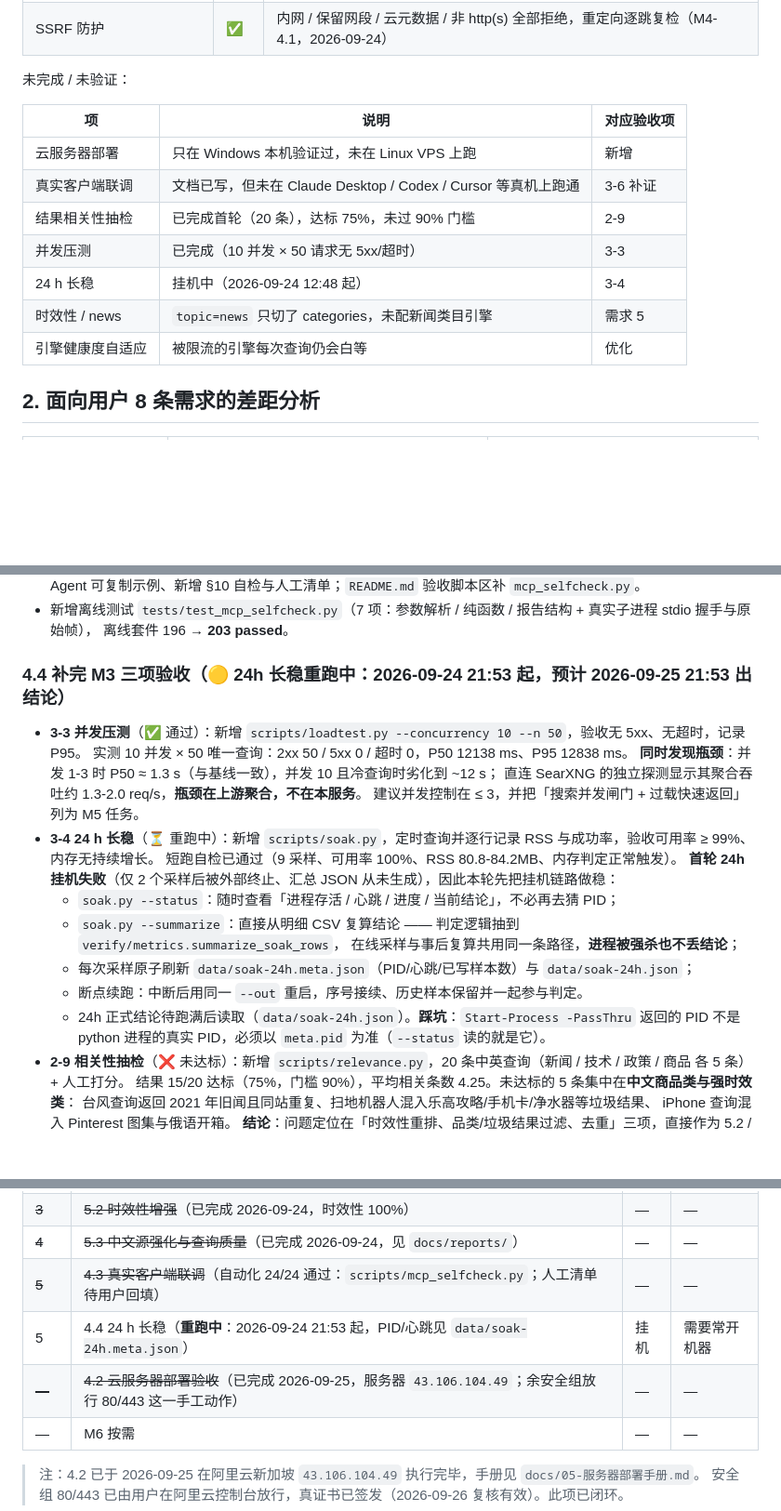
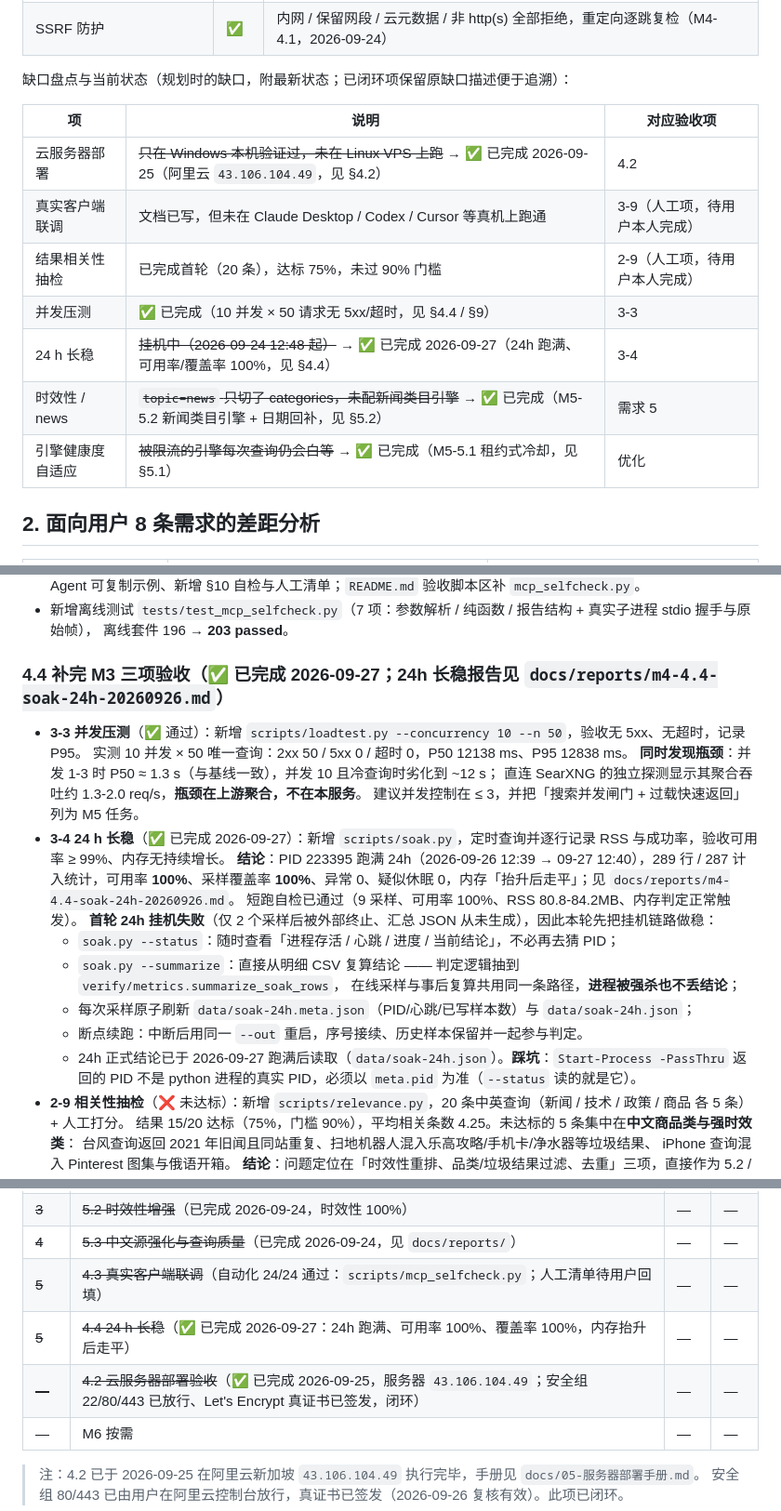
Before and after one commit to encode-utf8/utf8-search, a Markdown page: docs/04-后续路线图.md, 3 parts joined by grey strips. Shown at 93% size. GitHub-like rendering; blank space fills up the shorter version.

Commit message:
docs: docs/04 状态刷新（4.4 已完成、4.2 闭环、清理陈旧进行中标记）
第二步按状态刷新，共改 5 处：
1. §1 缺口盘点表：表头「未完成 / 未验证」改为「缺口盘点与当前状态」；5 个已闭环行补齐 ✅ 与
   证据指引——云服务器部署（4.2）、并发压测（3-3）、24h 长稳（3-4）、时效性/news（需求 5）、
   引擎健康度自适应（优化）；仍开放的 2-9、3-9 标注为人工项、待用户本人完成。
2. §4.2：删去已过期的「待用户手工处理：安全组放行」标记（已于 2026-09-25 放行）。
3. §4.4 标题：去掉「🟡 24h 长稳重跑中」→ ✅ 已完成 2026-09-27，并附 24h 长稳报告链接。
4. §4.4 的 3-4 条目：⏳ 重跑中 → ✅ 已完成，补 24h 结论数字；「正式结论待跑满后读取」改为已读取。
5. §7 执行顺序表：4.4 行改为已完成（24h 跑满、可用率 100%、覆盖率 100%）；4.2 行补齐闭环说明
   （安全组已放行、真证书已签发）。

只改已完成条目的状态文本与标记，未动任何验收门槛，未改仍开放条目的判定标准。

```diff
--- a/docs/04-后续路线图.md
+++ b/docs/04-后续路线图.md
@@ -21,17 +21,17 @@
 | Docker 部署 | ✅ | 镜像构建 + 整栈起来后端到端验证通过 |
 | SSRF 防护 | ✅ | 内网 / 保留网段 / 云元数据 / 非 http(s) 全部拒绝，重定向逐跳复检（M4-4.1，2026-09-24） |
 
-未完成 / 未验证：
+缺口盘点与当前状态（规划时的缺口，附最新状态；已闭环项保留原缺口描述便于追溯）：
 
 | 项 | 说明 | 对应验收项 |
 | --- | --- | --- |
-| 云服务器部署 | 只在 Windows 本机验证过，未在 Linux VPS 上跑 | 新增 |
-| 真实客户端联调 | 文档已写，但未在 Claude Desktop / Codex / Cursor 等真机上跑通 | 3-6 补证 |
-| 结果相关性抽检 | 已完成首轮（20 条），达标 75%，未过 90% 门槛 | 2-9 |
-| 并发压测 | 已完成（10 并发 × 50 请求无 5xx/超时） | 3-3 |
-| 24 h 长稳 | 挂机中（2026-09-24 12:48 起） | 3-4 |
-| 时效性 / news | `topic=news` 只切了 categories，未配新闻类目引擎 | 需求 5 |
-| 引擎健康度自适应 | 被限流的引擎每次查询仍会白等 | 优化 |
+| 云服务器部署 | ~~只在 Windows 本机验证过，未在 Linux VPS 上跑~~ → ✅ 已完成 2026-09-25（阿里云 `43.106.104.49`，见 §4.2） | 4.2 |
+| 真实客户端联调 | 文档已写，但未在 Claude Desktop / Codex / Cursor 等真机上跑通 | 3-9（人工项，待用户本人完成） |
+| 结果相关性抽检 | 已完成首轮（20 条），达标 75%，未过 90% 门槛 | 2-9（人工项，待用户本人完成） |
+| 并发压测 | ✅ 已完成（10 并发 × 50 请求无 5xx/超时，见 §4.4 / §9） | 3-3 |
+| 24 h 长稳 | ~~挂机中（2026-09-24 12:48 起）~~ → ✅ 已完成 2026-09-27（24h 跑满、可用率/覆盖率 100%，见 §4.4） | 3-4 |
+| 时效性 / news | ~~`topic=news` 只切了 categories，未配新闻类目引擎~~ → ✅ 已完成（M5-5.2 新闻类目引擎 + 日期回补，见 §5.2） | 需求 5 |
+| 引擎健康度自适应 | ~~被限流的引擎每次查询仍会白等~~ → ✅ 已完成（M5-5.1 租约式冷却，见 §5.1） | 优化 |
 
 ## 2. 面向用户 8 条需求的差距分析
 
@@ -128,14 +128,15 @@
 - 新增离线测试 `tests/test_mcp_selfcheck.py`（7 项：参数解析 / 纯函数 / 报告结构 + 真实子进程 stdio 握手与原始帧），
   离线套件 196 → **203 passed**。
 
-### 4.4 补完 M3 三项验收（🟡 24h 长稳重跑中：2026-09-24 21:53 起，预计 2026-09-25 21:53 出结论）
+### 4.4 补完 M3 三项验收（✅ 已完成 2026-09-27；24h 长稳报告见 `docs/reports/m4-4.4-soak-24h-20260926.md`）
 
 - **3-3 并发压测**（✅ 通过）：新增 `scripts/loadtest.py --concurrency 10 --n 50`，验收无 5xx、无超时，记录 P95。
   实测 10 并发 × 50 唯一查询：2xx 50 / 5xx 0 / 超时 0，P50 12138 ms、P95 12838 ms。
   **同时发现瓶颈**：并发 1-3 时 P50 ≈ 1.3 s（与基线一致），并发 10 且冷查询时劣化到 ~12 s；
   直连 SearXNG 的独立探测显示其聚合吞吐约 1.3-2.0 req/s，**瓶颈在上游聚合，不在本服务**。
   建议并发控制在 ≤ 3，并把「搜索并发闸门 + 过载快速返回」列为 M5 任务。
-- **3-4 24 h 长稳**（⏳ 重跑中）：新增 `scripts/soak.py`，定时查询并逐行记录 RSS 与成功率，验收可用率 ≥ 99%、内存无持续增长。
+- **3-4 24 h 长稳**（✅ 已完成 2026-09-27）：新增 `scripts/soak.py`，定时查询并逐行记录 RSS 与成功率，验收可用率 ≥ 99%、内存无持续增长。
+  **结论**：PID 223395 跑满 24h（2026-09-26 12:39 → 09-27 12:40），289 行 / 287 计入统计，可用率 **100%**、采样覆盖率 **100%**、异常 0、疑似休眠 0，内存「抬升后走平」；见 `docs/reports/m4-4.4-soak-24h-20260926.md`。
   短跑自检已通过（9 采样、可用率 100%、RSS 80.8-84.2MB、内存判定正常触发）。
   **首轮 24h 挂机失败**（仅 2 个采样后被外部终止、汇总 JSON 从未生成），因此本轮先把挂机链路做稳：
   - `soak.py --status`：随时查看「进程存活 / 心跳 / 进度 / 当前结论」，不必再去猜 PID；
@@ -143,7 +144,7 @@
     在线采样与事后复算共用同一条路径，**进程被强杀也不丢结论**；
   - 每次采样原子刷新 `data/soak-24h.meta.json`（PID/心跳/已写样本数）与 `data/soak-24h.json`；
   - 断点续跑：中断后用同一 `--out` 重启，序号接续、历史样本保留并一起参与判定。
-  - 24h 正式结论待跑满后读取（`data/soak-24h.json`）。**踩坑**：`Start-Process -PassThru` 返回的 PID
+  - 24h 正式结论已于 2026-09-27 跑满后读取（`data/soak-24h.json`）。**踩坑**：`Start-Process -PassThru` 返回的 PID
     不是 python 进程的真实 PID，必须以 `meta.pid` 为准（`--status` 读的就是它）。
 - **2-9 相关性抽检**（❌ 未达标）：新增 `scripts/relevance.py`，20 条中英查询（新闻 / 技术 / 政策 / 商品 各 5 条）+ 人工打分。
   结果 15/20 达标（75%，门槛 90%），平均相关条数 4.25。未达标的 5 条集中在**中文商品类与强时效类**：
@@ -262,8 +263,8 @@
 | ~~3~~ | ~~5.2 时效性增强~~（已完成 2026-09-24，时效性 100%） | — | — |
 | ~~4~~ | ~~5.3 中文源强化与查询质量~~（已完成 2026-09-24，见 `docs/reports/`） | — | — |
 | ~~5~~ | ~~4.3 真实客户端联调~~（自动化 24/24 通过：`scripts/mcp_selfcheck.py`；人工清单待用户回填） | — | — |
-| 5 | 4.4 24 h 长稳（**重跑中**：2026-09-24 21:53 起，PID/心跳见 `data/soak-24h.meta.json`） | 挂机 | 需要常开机器 |
-| ~~—~~ | ~~4.2 云服务器部署验收~~（已完成 2026-09-25，服务器 `43.106.104.49`；余安全组放行 80/443 这一手工动作） | — | — |
+| ~~5~~ | ~~4.4 24 h 长稳~~（✅ 已完成 2026-09-27：24h 跑满、可用率 100%、覆盖率 100%，内存抬升后走平） | — | — |
+| ~~—~~ | ~~4.2 云服务器部署验收~~（✅ 已完成 2026-09-25，服务器 `43.106.104.49`；安全组 22/80/443 已放行、Let's Encrypt 真证书已签发，闭环） | — | — |
 | — | M6 按需 | — | — |
 
 > 注：4.2 已于 2026-09-25 在阿里云新加坡 `43.106.104.49` 执行完毕，手册见 `docs/05-服务器部署手册.md`。
```
Also changed, not shown: other parts of docs/04-后续路线图.md (+1 -1 lines).
